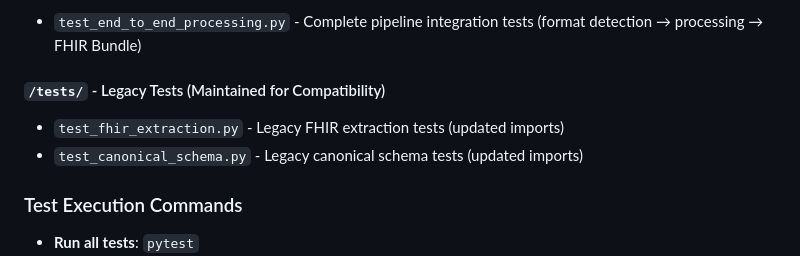
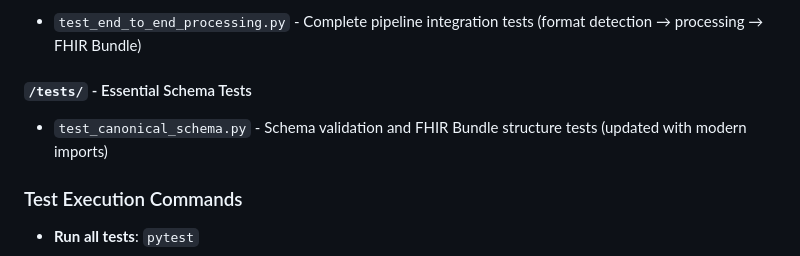
Before and after one commit to kargarisaac/preauth-healthcare-ai-triage, a Markdown page: CLAUDE.md, the part around the change. Rendered like a GitHub page.

Commit message:
docs: update CLAUDE.md to reflect test cleanup
Update documentation to reflect removal of redundant test files
and clarify that test_canonical_schema.py provides essential
schema validation not covered elsewhere.

🤖 Generated with [Claude Code](https://claude.ai/code)

Co-Authored-By: Claude <noreply@anthropic.com>

```diff
--- a/CLAUDE.md
+++ b/CLAUDE.md
@@ -222,9 +222,8 @@ The test suite is organized into separate directories to eliminate repetitive te
 #### `/tests/integration/` - Integration Tests
 - `test_end_to_end_processing.py` - Complete pipeline integration tests (format detection → processing → FHIR Bundle)
 
-#### `/tests/` - Legacy Tests (Maintained for Compatibility)
-- `test_fhir_extraction.py` - Legacy FHIR extraction tests (updated imports)
-- `test_canonical_schema.py` - Legacy canonical schema tests (updated imports)
+#### `/tests/` - Essential Schema Tests
+- `test_canonical_schema.py` - Schema validation and FHIR Bundle structure tests (updated with modern imports)
 
 ### Test Execution Commands
 - **Run all tests**: `pytest`
```
